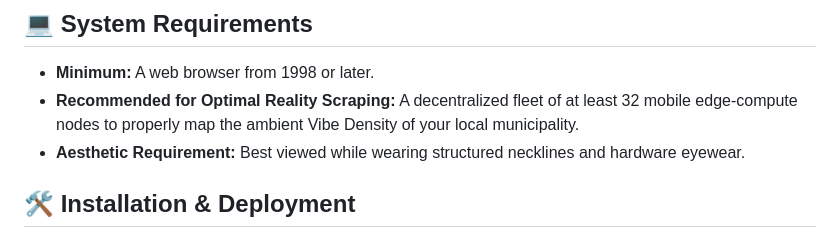
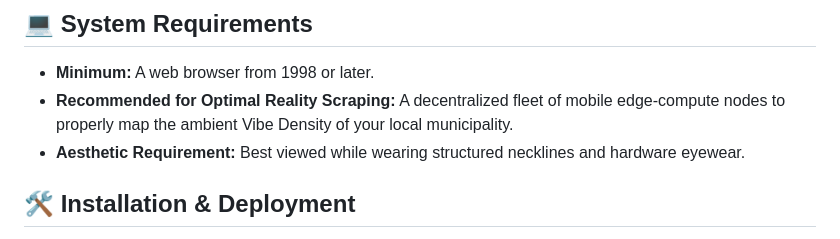
Before and after one commit to Wobblle/Vibe, a Markdown page: README.md, the part around the change. Drawn GitHub-style.

```diff
--- a/README.md
+++ b/README.md
@@ -20,7 +20,7 @@ We looked at the current state of SaaS and asked: *"What if we took all the util
 ## 💻 System Requirements
 
 * **Minimum:** A web browser from 1998 or later.
-* **Recommended for Optimal Reality Scraping:** A decentralized fleet of at least 32 mobile edge-compute nodes to properly map the ambient Vibe Density of your local municipality.
+* **Recommended for Optimal Reality Scraping:** A decentralized fleet of mobile edge-compute nodes to properly map the ambient Vibe Density of your local municipality.
 * **Aesthetic Requirement:** Best viewed while wearing structured necklines and hardware eyewear.
 
 ## 🛠️ Installation & Deployment
```
